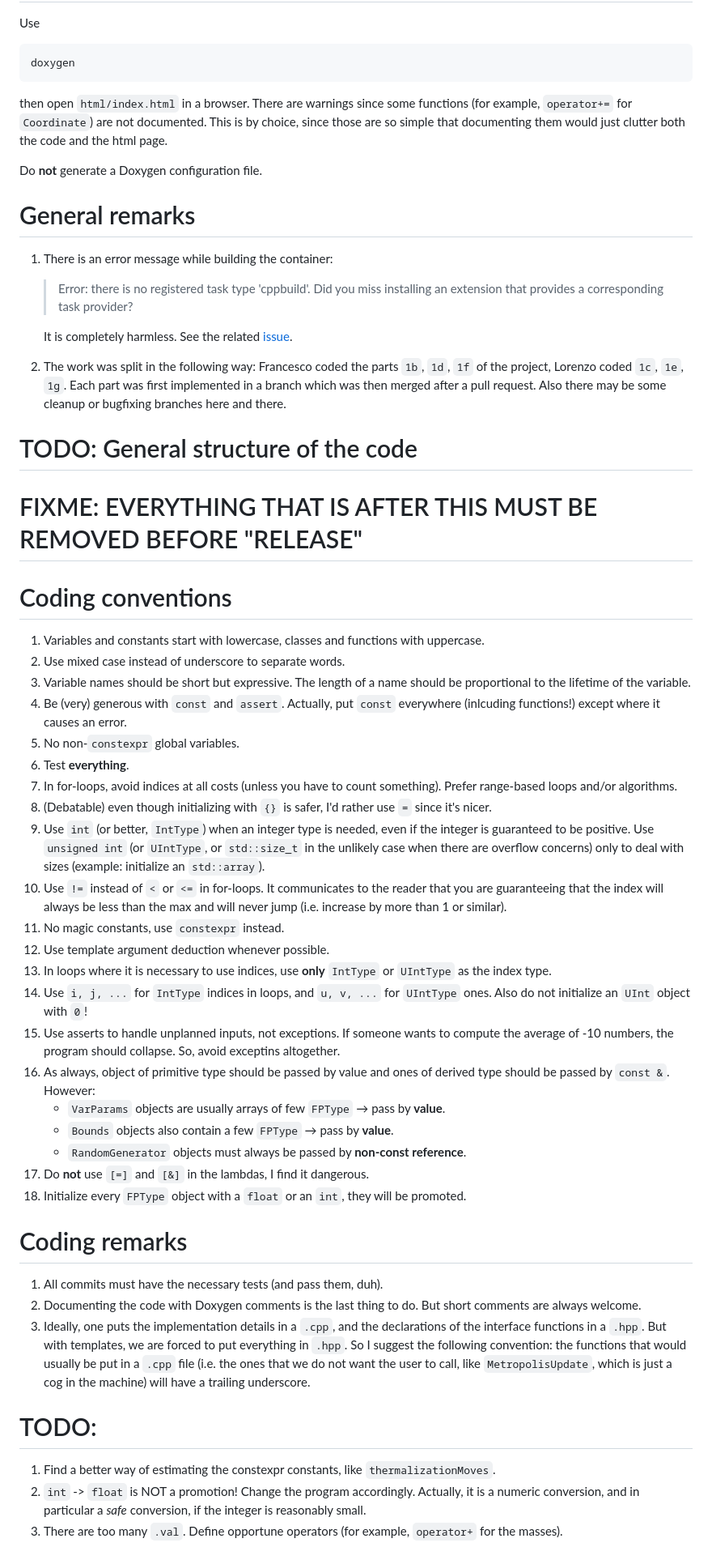
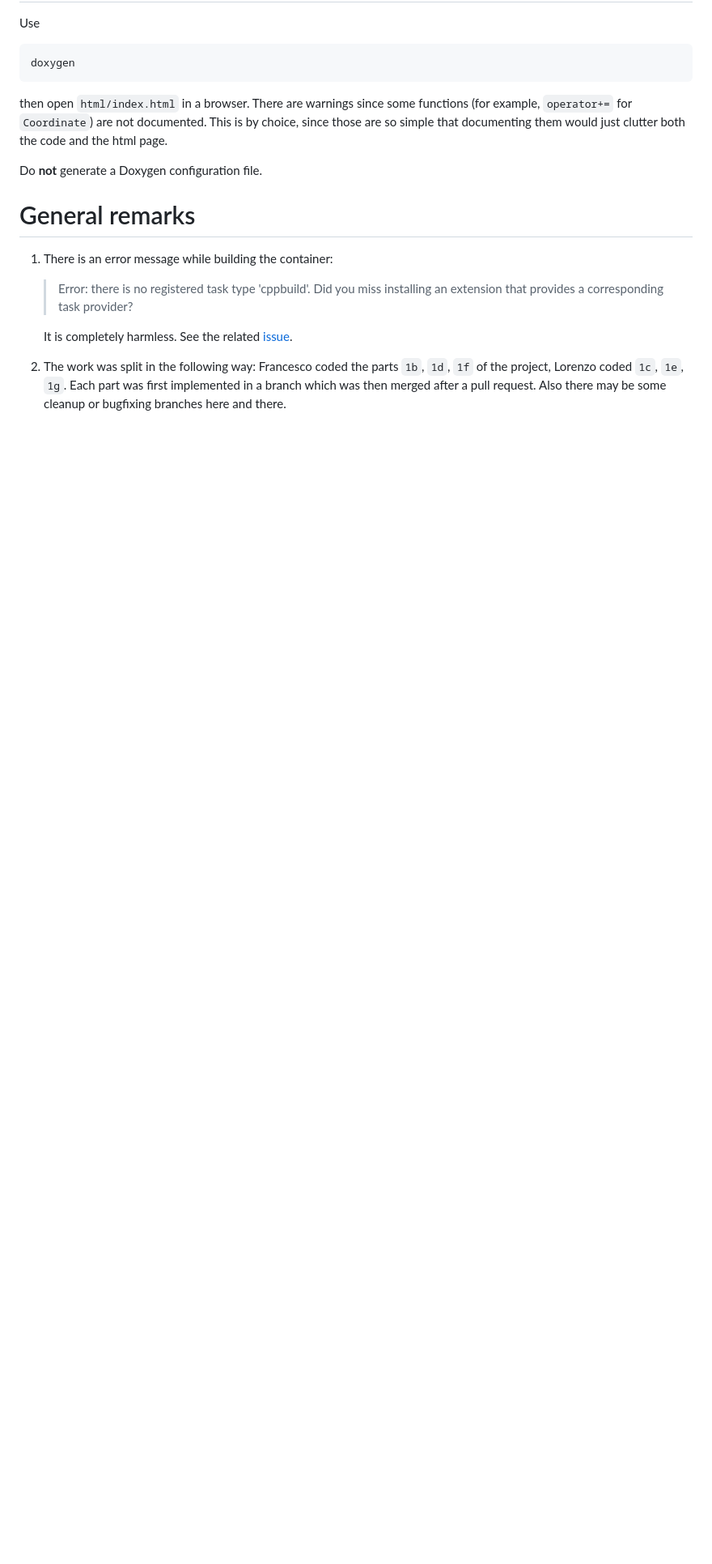
Before and after one commit to fopancaldi/vmc-project, a Markdown page: README.md, the part around the change printed below. Shown: that part at 81% size. Rendered like a GitHub page; blank space fills up the shorter version.

Commit message:
Prepare readme for release.

```diff
--- a/README.md
+++ b/README.md
@@ -49,43 +50,3 @@ Do **not** generate a Doxygen configuration file.
 
     It is completely harmless. See the related [issue](https://github.com/microsoft/vscode-cpptools/issues/6450).
 2. The work was split in the following way: Francesco coded the parts `1b`, `1d`, `1f` of the project, Lorenzo coded `1c`, `1e`, `1g`. Each part was first implemented in a branch which was then merged after a pull request. Also there may be some cleanup or bugfixing branches here and there.
-
-# TODO: General structure of the code
-
-# FIXME: EVERYTHING THAT IS AFTER THIS MUST BE REMOVED BEFORE "RELEASE"
-
-# Coding conventions
-
-1. Variables and constants start with lowercase, classes and functions with uppercase.
-2. Use mixed case instead of underscore to separate words.
-3. Variable names should be short but expressive. The length of a name should be proportional to the lifetime of the variable.
-4. Be (very) generous with `const` and `assert`. Actually, put `const` everywhere (inlcuding functions!) except where it causes an error.
-5. No non-`constexpr` global variables.
-6. Test **everything**.
-7. In for-loops, avoid indices at all costs (unless you have to count something). Prefer range-based loops and/or algorithms.
-8. (Debatable) even though initializing with `{}` is safer, I'd rather use `=` since it's nicer.
-9. Use `int` (or better, `IntType`) when an integer type is needed, even if the integer is guaranteed to be positive. Use `unsigned int` (or `UIntType`, or `std::size_t` in the unlikely case when there are overflow concerns) only to deal with sizes (example: initialize an `std::array`).
-10. Use `!=` instead of `<` or `<=` in for-loops. It communicates to the reader that you are guaranteeing that the index will always be less than the max and will never jump (i.e. increase by more than 1 or similar).
-11. No magic constants, use `constexpr` instead.
-12. Use template argument deduction whenever possible.
-13. In loops where it is necessary to use indices, use **only** `IntType` or `UIntType` as the index type.
-14. Use `i, j, ...` for `IntType` indices in loops, and `u, v, ...` for `UIntType` ones. Also do not initialize an `UInt` object with `0`!
-15. Use asserts to handle unplanned inputs, not exceptions. If someone wants to compute the average of -10 numbers, the program should collapse. So, avoid exceptins altogether.
-16. As always, object of primitive type should be passed by value and ones of derived type should be passed by `const &`. However:
-    - `VarParams` objects are usually arrays of few `FPType` &rarr; pass by **value**.
-    - `Bounds` objects also contain a few `FPType` &rarr; pass by **value**.
-    - `RandomGenerator` objects must always be passed by **non-const reference**.
-17.  Do **not** use `[=]` and `[&]` in the lambdas, I find it dangerous.
-18.  Initialize every `FPType` object with a `float` or an `int`, they will be promoted.
-
-# Coding remarks
-
-1. All commits must have the necessary tests (and pass them, duh).
-2. Documenting the code with Doxygen comments is the last thing to do. But short comments are always welcome.
-3. Ideally, one puts the implementation details in a `.cpp`, and the declarations of the interface functions in a `.hpp`. But with templates, we are forced to put everything in `.hpp`. So I suggest the following convention: the functions that would usually be put in a `.cpp` file (i.e. the ones that we do not want the user to call, like `MetropolisUpdate`, which is just a cog in the machine) will have a trailing underscore.
-
-# TODO:
-
-1. Find a better way of estimating the constexpr constants, like `thermalizationMoves`.
-2. `int` -> `float` is NOT a promotion! Change the program accordingly. Actually, it is a numeric conversion, and in particular a *safe* conversion, if the integer is reasonably small.
-3. There are too many `.val`. Define opportune operators (for example, `operator+` for the masses).
```
Also changed, not shown: other parts of README.md (+3 -2 lines), README_old.md (added, +37 -0 lines).
